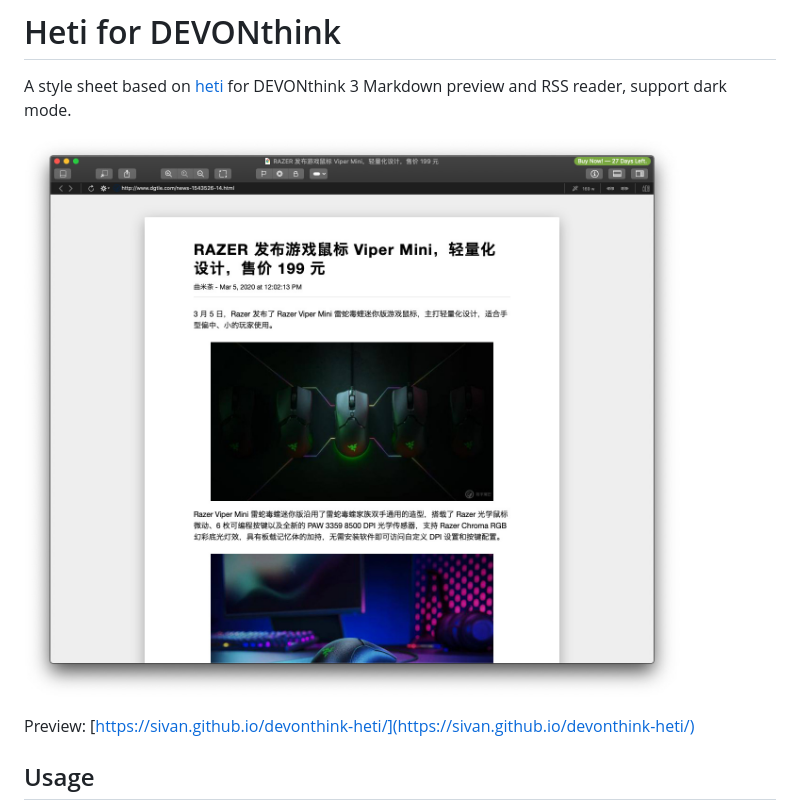
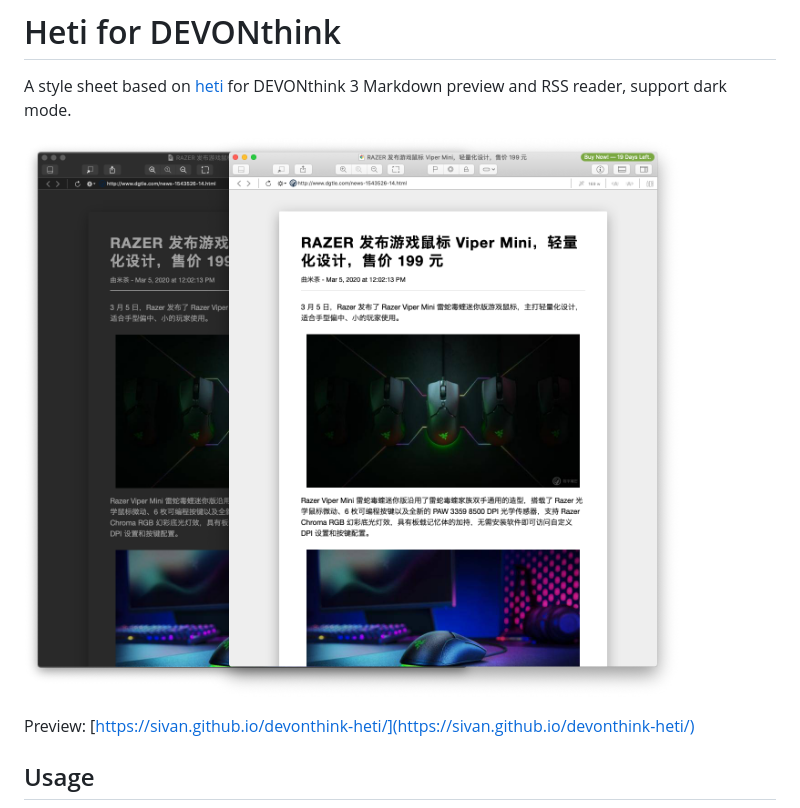
Before and after one commit to sivan/devonthink-heti, a Markdown page: README.md, the part around the change. GitHub-like rendering; pictures changed too: demo/screenshot.png (added).

Commit message:
docs: add screenshot

```diff
--- a/README.md
+++ b/README.md
@@ -2,7 +2,7 @@
 
 A style sheet based on [heti](https://github.com/sivan/heti) for DEVONthink 3 Markdown preview and RSS reader, support dark mode.
 
-![Preview](https://raw.githubusercontent.com/sivan/devonthink-heti/master/demo/heti.jpg)
+![Preview](https://raw.githubusercontent.com/sivan/devonthink-heti/master/demo/screenshot.png)
 
 Preview: [https://sivan.github.io/devonthink-heti/](https://sivan.github.io/devonthink-heti/)
 
```
